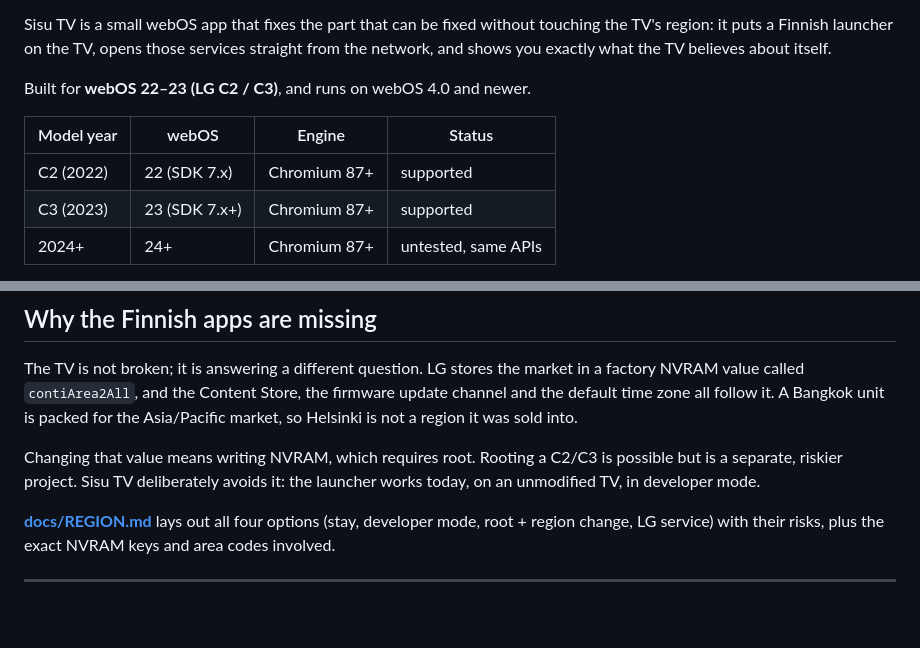
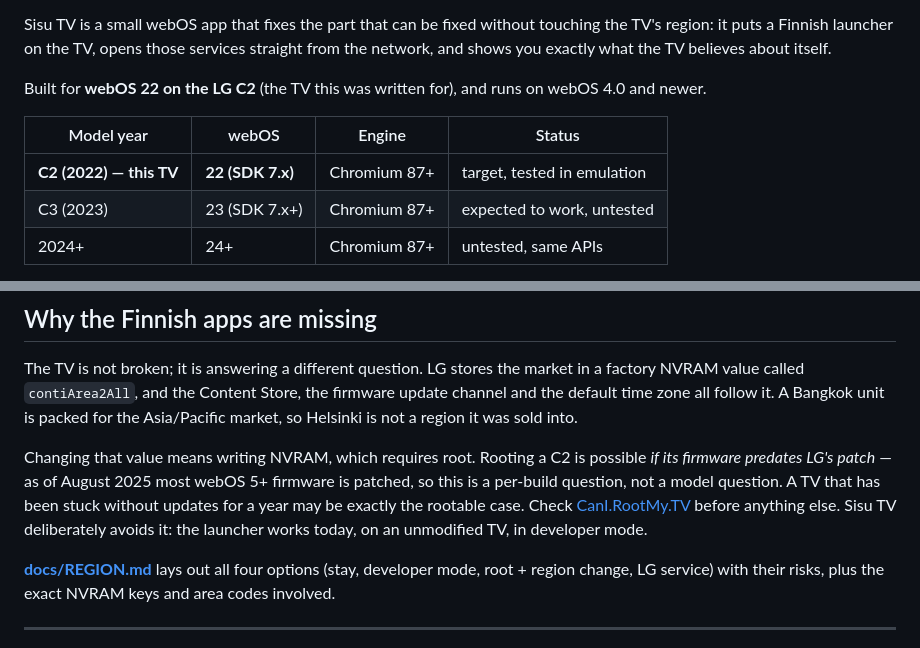
Before and after one commit to SyntaxSaboteur/sisu-tv, a Markdown page: README.md, 2 parts joined by grey strips. GitHub-like rendering; blank space fills up the shorter version.

```diff
--- a/README.md
+++ b/README.md
@@ -14,12 +14,13 @@ touching the TV's region: it puts a Finnish launcher on the TV, opens those
 services straight from the network, and shows you exactly what the TV believes
 about itself.
 
-Built for **webOS 22–23 (LG C2 / C3)**, and runs on webOS 4.0 and newer.
+Built for **webOS 22 on the LG C2** (the TV this was written for), and runs on
+webOS 4.0 and newer.
 
 | Model year | webOS | Engine | Status |
 | --- | --- | --- | --- |
-| C2 (2022) | 22 (SDK 7.x) | Chromium 87+ | supported |
-| C3 (2023) | 23 (SDK 7.x+) | Chromium 87+ | supported |
+| **C2 (2022) — this TV** | **22 (SDK 7.x)** | Chromium 87+ | target, tested in emulation |
+| C3 (2023) | 23 (SDK 7.x+) | Chromium 87+ | expected to work, untested |
 | 2024+ | 24+ | Chromium 87+ | untested, same APIs |
 
 The web layer is identical across those releases; what differs is the
@@ -87,8 +88,11 @@ the firmware update channel and the default time zone all follow it. A Bangkok
 unit is packed for the Asia/Pacific market, so Helsinki is not a region it was
 sold into.
 
-Changing that value means writing NVRAM, which requires root. Rooting a C2/C3 is
-possible but is a separate, riskier project. Sisu TV deliberately avoids it:
+Changing that value means writing NVRAM, which requires root. Rooting a C2 is
+possible *if its firmware predates LG's patch* — as of August 2025 most webOS 5+
+firmware is patched, so this is a per-build question, not a model question. A TV
+that has been stuck without updates for a year may be exactly the rootable case.
+Check [CanI.RootMy.TV](https://cani.rootmy.tv/) before anything else. Sisu TV deliberately avoids it:
 the launcher works today, on an unmodified TV, in developer mode.
 
 **[docs/REGION.md](docs/REGION.md)** lays out all four options (stay, developer
```
Also changed, not shown: docs/RESEARCH.md (+14 -15 lines), docs/TAKE-OVER-THE-UI.md (+21 -5 lines).
